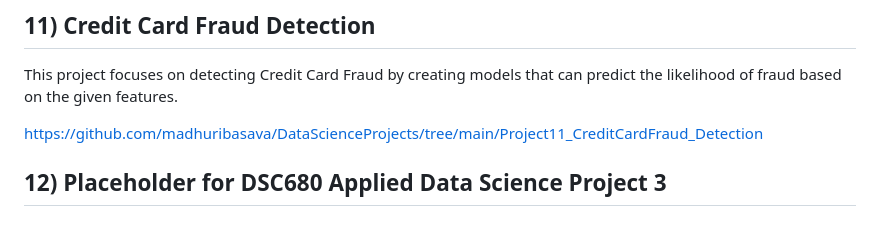
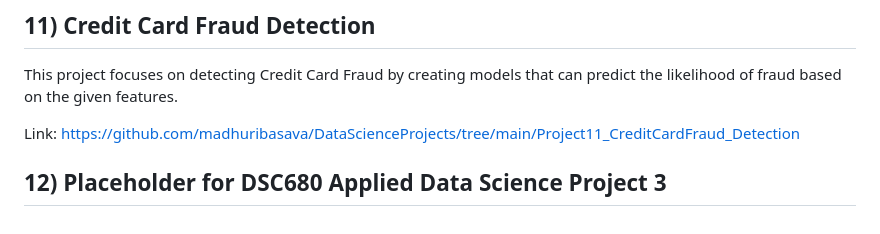
Before and after one commit to madhuribasava/DataScienceProjects, a Markdown page: README.md, the part around the change. GitHub-like rendering.

```diff
--- a/README.md
+++ b/README.md
@@ -84,6 +84,6 @@ Link: https://github.com/madhuribasava/DataScienceProjects/tree/main/Project10_A
 This project focuses on detecting Credit Card Fraud by creating models that can predict the
 likelihood of fraud based on the given features.
 
-https://github.com/madhuribasava/DataScienceProjects/tree/main/Project11_CreditCardFraud_Detection
+Link: https://github.com/madhuribasava/DataScienceProjects/tree/main/Project11_CreditCardFraud_Detection
 
 ## 12) Placeholder for DSC680 Applied Data Science Project 3
```
